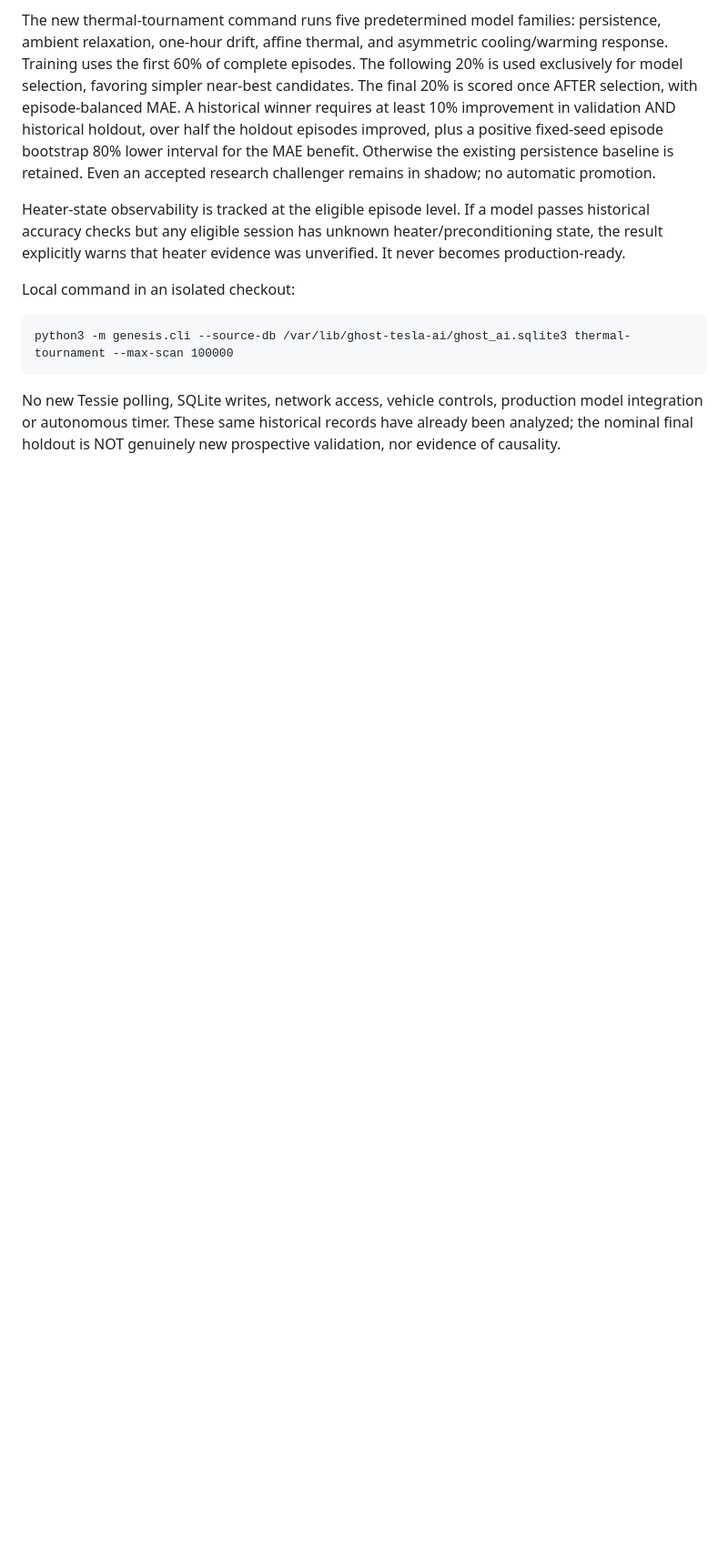
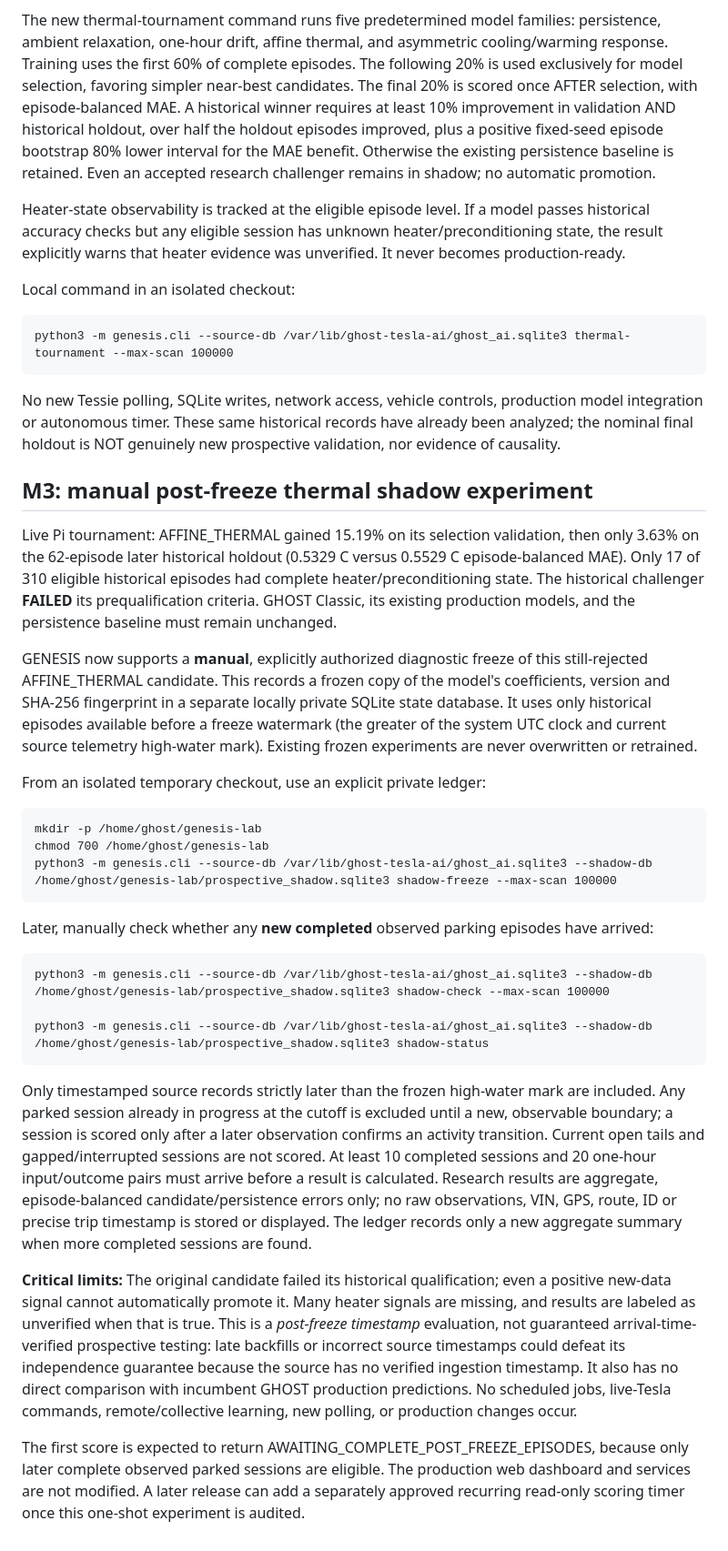
Before and after one commit to prokyle123/tesla-intelligence-core, a Markdown page: docs/GENESIS_V2.md, the part around the change. Shown at 91% size. GitHub-like rendering; blank space fills up the shorter version.

Commit message:
docs(genesis): introduce manual frozen shadow and new-only episode evaluation

```diff
--- a/docs/GENESIS_V2.md
+++ b/docs/GENESIS_V2.md
@@ -381,3 +381,64 @@ No new Tessie polling, SQLite writes, network access, vehicle controls,
 production model integration or autonomous timer. These same historical
 records have already been analyzed; the nominal final holdout is NOT
 genuinely new prospective validation, nor evidence of causality.
+
+
+## M3: manual post-freeze thermal shadow experiment
+
+Live Pi tournament: AFFINE_THERMAL gained 15.19% on its selection
+validation, then only 3.63% on the 62-episode later historical holdout
+(0.5329 C versus 0.5529 C episode-balanced MAE). Only 17 of 310
+eligible historical episodes had complete heater/preconditioning state.
+The historical challenger **FAILED** its prequalification criteria.
+GHOST Classic, its existing production models, and the persistence
+baseline must remain unchanged.
+
+GENESIS now supports a **manual**, explicitly authorized diagnostic
+freeze of this still-rejected AFFINE_THERMAL candidate. This records a
+frozen copy of the model's coefficients, version and SHA-256 fingerprint
+in a separate locally private SQLite state database. It uses only
+historical episodes available before a freeze watermark (the greater
+of the system UTC clock and current source telemetry high-water mark).
+Existing frozen experiments are never overwritten or retrained.
+
+From an isolated temporary checkout, use an explicit private ledger:
+
+    mkdir -p /home/ghost/genesis-lab
+    chmod 700 /home/ghost/genesis-lab
+    python3 -m genesis.cli --source-db /var/lib/ghost-tesla-ai/ghost_ai.sqlite3 --shadow-db /home/ghost/genesis-lab/prospective_shadow.sqlite3 shadow-freeze --max-scan 100000
+
+Later, manually check whether any **new completed** observed parking
+episodes have arrived:
+
+    python3 -m genesis.cli --source-db /var/lib/ghost-tesla-ai/ghost_ai.sqlite3 --shadow-db /home/ghost/genesis-lab/prospective_shadow.sqlite3 shadow-check --max-scan 100000
+
+    python3 -m genesis.cli --source-db /var/lib/ghost-tesla-ai/ghost_ai.sqlite3 --shadow-db /home/ghost/genesis-lab/prospective_shadow.sqlite3 shadow-status
+
+Only timestamped source records strictly later than the frozen high-water
+mark are included. Any parked session already in progress at the cutoff
+is excluded until a new, observable boundary; a session is scored only
+after a later observation confirms an activity transition. Current open
+tails and gapped/interrupted sessions are not scored. At least 10
+completed sessions and 20 one-hour input/outcome pairs must arrive
+before a result is calculated. Research results are aggregate,
+episode-balanced candidate/persistence errors only; no raw observations,
+VIN, GPS, route, ID or precise trip timestamp is stored or displayed.
+The ledger records only a new aggregate summary when more completed
+sessions are found.
+
+**Critical limits:** The original candidate failed its historical
+qualification; even a positive new-data signal cannot automatically
+promote it. Many heater signals are missing, and results are labeled
+as unverified when that is true. This is a *post-freeze timestamp*
+evaluation, not guaranteed arrival-time-verified prospective testing:
+late backfills or incorrect source timestamps could defeat its
+independence guarantee because the source has no verified ingestion
+timestamp. It also has no direct comparison with incumbent GHOST
+production predictions. No scheduled jobs, live-Tesla commands,
+remote/collective learning, new polling, or production changes occur.
+
+The first score is expected to return AWAITING_COMPLETE_POST_FREEZE_EPISODES,
+because only later complete observed parked sessions are eligible.
+The production web dashboard and services are not modified. A later
+release can add a separately approved recurring read-only scoring
+timer once this one-shot experiment is audited.
```
